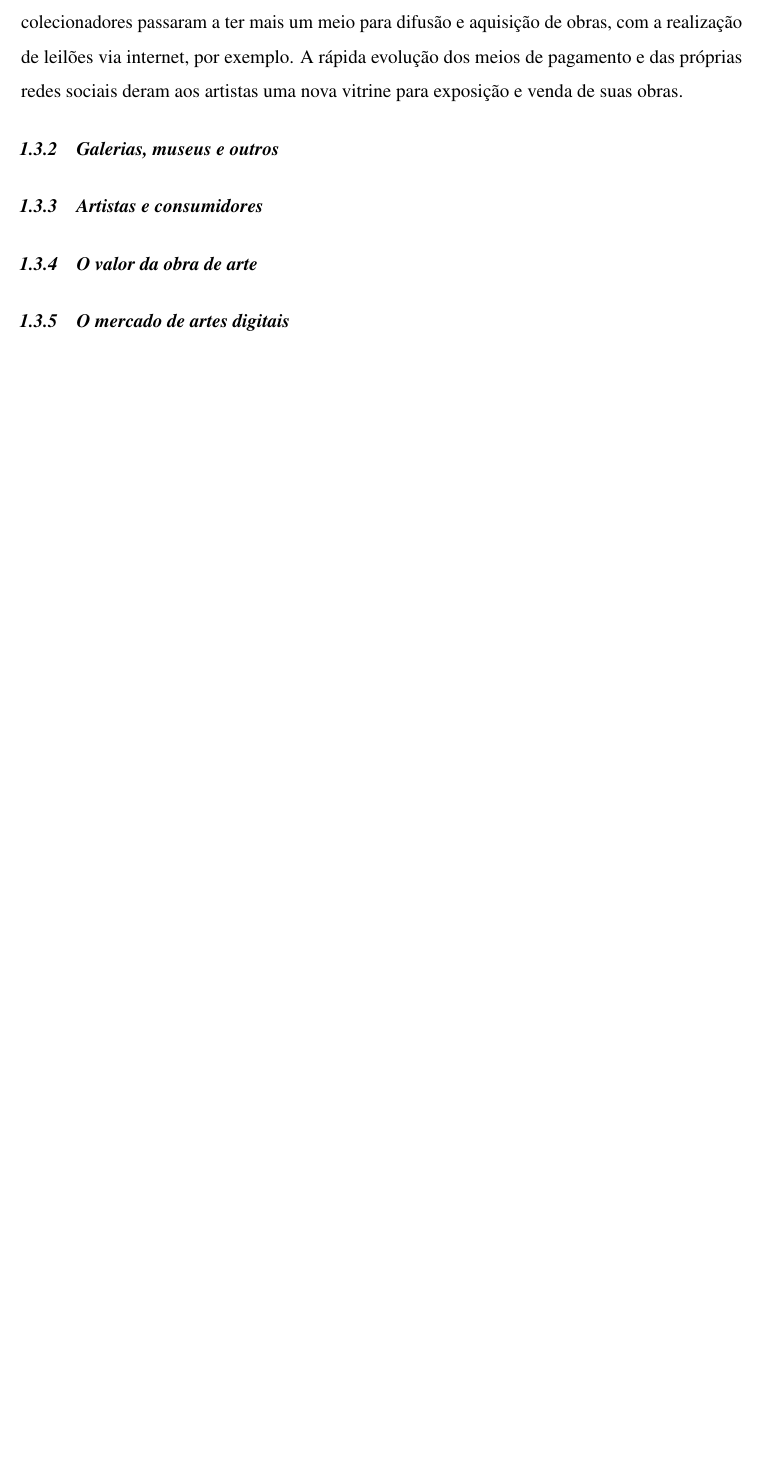
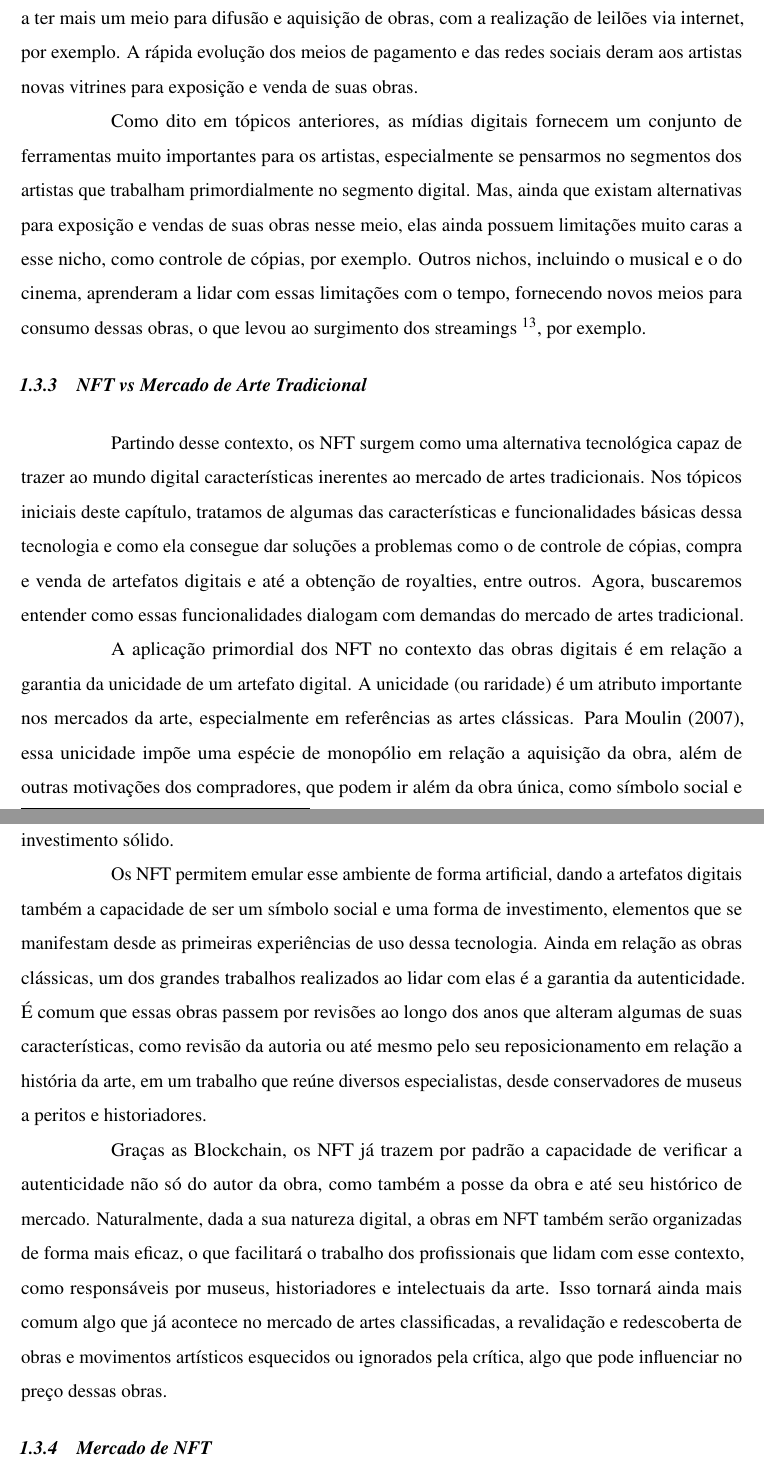
Before and after one commit to yanvancelis/nftqxas, a LaTeX thesis (documento.tex, which reads 2-textuais/2-fundamentacao-teorica.tex): part of page 10 of 12 before the commit and two parts of pages 10 and 11 of 13 after it, the two joined at a grey line, cut so that both start at the same text, the shorter picture padded with empty space. Compiled offline with pdfLaTeX.

Commit message:
Já é possível vislumbrar um texto bem marromeno

```diff
--- a/2-textuais/2-fundamentacao-teorica.tex
+++ b/2-textuais/2-fundamentacao-teorica.tex
@@ -97,24 +101,20 @@ O mercado de artes classificadas, ou seja, das obras clássicas, se caracteriza
+\label{subsec: influência digital}
+
+O período referente as artes contemporâneas (pós década de 1960) confunde-se com o surgimento e popularização das mídias digitais, que viriam a influenciar fortemente as obras criadas nas décadas seguintes. Essa influência vai além da presença como ferramenta e suporte na realização obras. Com o surgimento e evolução da internet, artistas e colecionadores passaram a ter mais um meio para difusão e aquisição de obras, com a realização de leilões via internet, por exemplo. A rápida evolução dos meios de pagamento e das redes sociais deram aos artistas novas vitrines para exposição e venda de suas obras.
+
+Como dito em tópicos anteriores, as mídias digitais fornecem um conjunto de ferramentas muito importantes para os artistas, especialmente se pensarmos no segmentos dos artistas que trabalham primordialmente no segmento digital. Mas, ainda que existam alternativas para exposição e vendas de suas obras nesse meio, elas ainda possuem limitações muito caras a esse nicho, como controle de cópias, por exemplo. Outros nichos, incluindo o musical e o do cinema, aprenderam a lidar com essas limitações com o tempo, fornecendo novos meios para consumo dessas obras, o que levou ao surgimento dos streamings \footnote{Conceito aqui}, por exemplo.
+
+\subsection{NFT vs Mercado de Arte Tradicional}
+\label{subsec: NFT vs Mercado de Arte Tradicional}
+
+Partindo desse contexto, os NFT surgem como uma alternativa tecnológica capaz de trazer ao mundo digital características inerentes ao mercado de artes tradicionais. Nos tópicos iniciais deste capítulo, tratamos de algumas das características e funcionalidades básicas dessa tecnologia e como ela consegue dar soluções a problemas como o de controle de cópias, compra e venda de artefatos digitais e até a obtenção de royalties, entre outros. Agora, buscaremos entender como essas funcionalidades dialogam com demandas do mercado de artes tradicional.
+
+A aplicação primordial dos NFT no contexto das obras digitais é em relação a garantia da unicidade de um artefato digital. A unicidade (ou raridade) é um atributo importante nos mercados da arte, especialmente em referências as artes clássicas. Para Moulin (2007), essa unicidade impõe uma espécie de monopólio em relação a aquisição da obra, além de outras motivações dos compradores, que podem ir além da obra única, como símbolo social e investimento sólido.
+
+Os NFT permitem emular esse ambiente de forma artificial, dando a artefatos digitais também a capacidade de ser um símbolo social e uma forma de investimento, elementos que se manifestam desde as primeiras experiências de uso dessa tecnologia. Ainda em relação as obras clássicas, um dos grandes trabalhos realizados ao lidar com elas é a garantia da autenticidade. É comum que essas obras passem por revisões ao longo dos anos que alteram algumas de suas características, como revisão da autoria ou até mesmo pelo seu reposicionamento em relação a história da arte, em um trabalho que reúne diversos especialistas, desde conservadores de museus a peritos e historiadores.
+
+Graças as Blockchain, os NFT já trazem por padrão a capacidade de verificar a autenticidade não só do autor da obra, como também a posse da obra e até seu histórico de mercado. Naturalmente, dada a sua natureza digital, a obras em NFT também serão organizadas de forma mais eficaz, o que facilitará o trabalho dos profissionais que lidam com esse contexto, como responsáveis por museus, historiadores e intelectuais da arte. Isso tornará ainda mais comum algo que já acontece no mercado de artes classificadas, a revalidação e redescoberta de obras e movimentos artísticos esquecidos ou ignorados pela crítica, algo que pode influenciar no preço dessas obras.
 
 
-Já o mercado de arte contemporânea, além das próprias obras contemporâneas \footnote{Falar do conceito aqui}, é fortemente caracterizado pelas chamadas obras figurativas tradicionais, que, segundo Moulim (2007), são obras focadas no consumidor, não figurando em aquisições do estado e sendo ignorada por intelectuais, por exemplo. São obras de apelo popular, obedecem convenções que agradam grande parte do público e possuem foco no valor decorativo. O uso das novas tecnologias na arte influencia especialmente esse tipo de obra, graças a facilidade de reprodução e o próprio uso de ferramentas digitais como meio de suporte. É aqui que começam a surgir o conceito de arte digital, através da incorporação das novas mídias e até o reconhecimento dessas obras nos circuitos de arte, sendo as artes digitais uma das manifestações de arte contemporânea.
-
-A influência digital no mercado de artes vai além da presença como ferramenta e suporte na realização obras. Especialmente com o surgimento e evolução da internet, artistas e colecionadores passaram a ter mais um meio para difusão e aquisição de obras, com a realização de leilões via internet, por exemplo. A rápida evolução dos meios de pagamento e das próprias redes sociais deram aos artistas uma nova vitrine para exposição e venda de suas obras.
-
-
-
-
-
-
-
-
-\subsection{Galerias, museus e outros}
-\label{subsec: galerias, museus e outros}
-
-\subsection{Artistas e consumidores}
-\label{subsec: artistas e consumidores}
-
-\subsection{O valor da obra de arte}
-\label{subsec: o valor das obras}
-
-\subsection{O mercado de artes digitais}
-\label{subsec: o mercado digital}
+\subsection{Mercado de NFT}
+\label{subsec: Mercado de NFT}
```
Also changed, not shown: .texpadtmp/documento.bbl, documento.pdf, 2-textuais/2-fundamentacao-teorica.tex (14 more changed lines), 6 other files.
